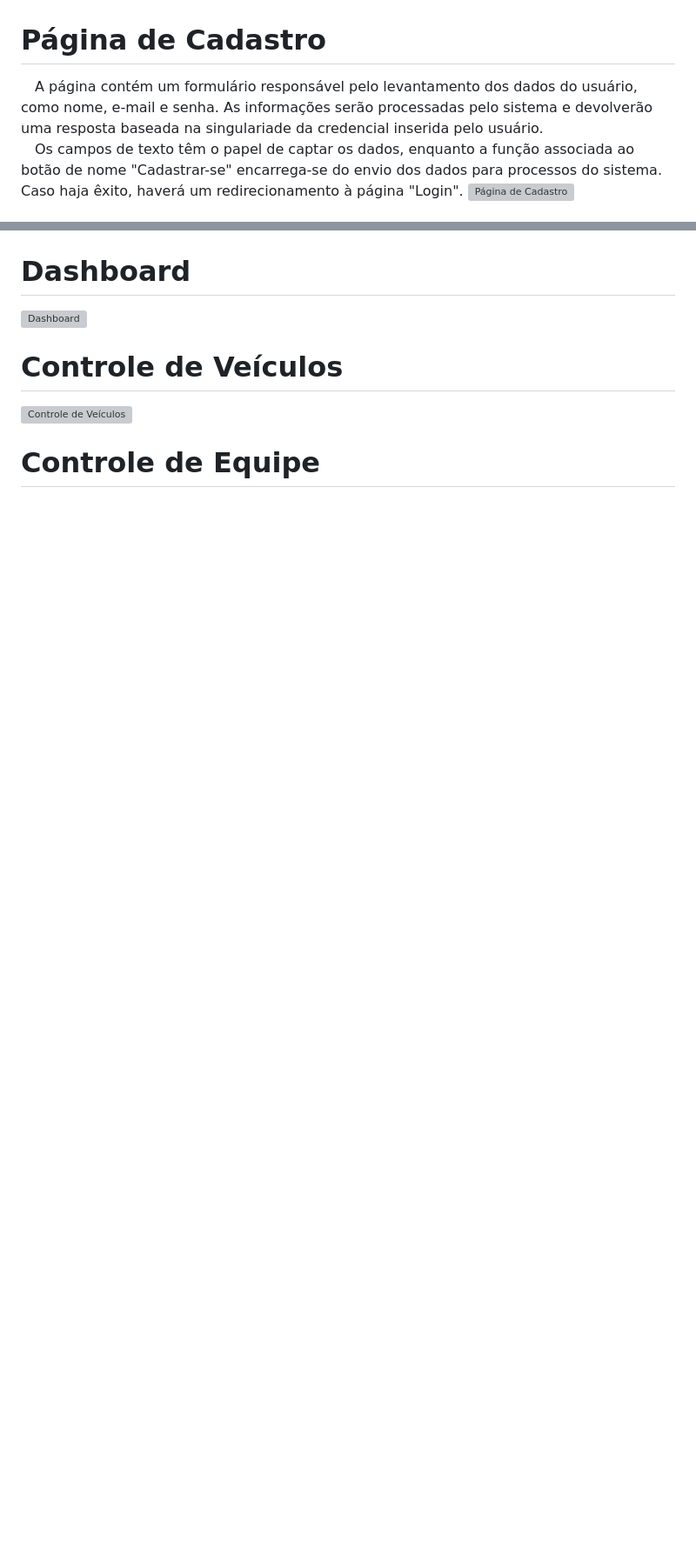
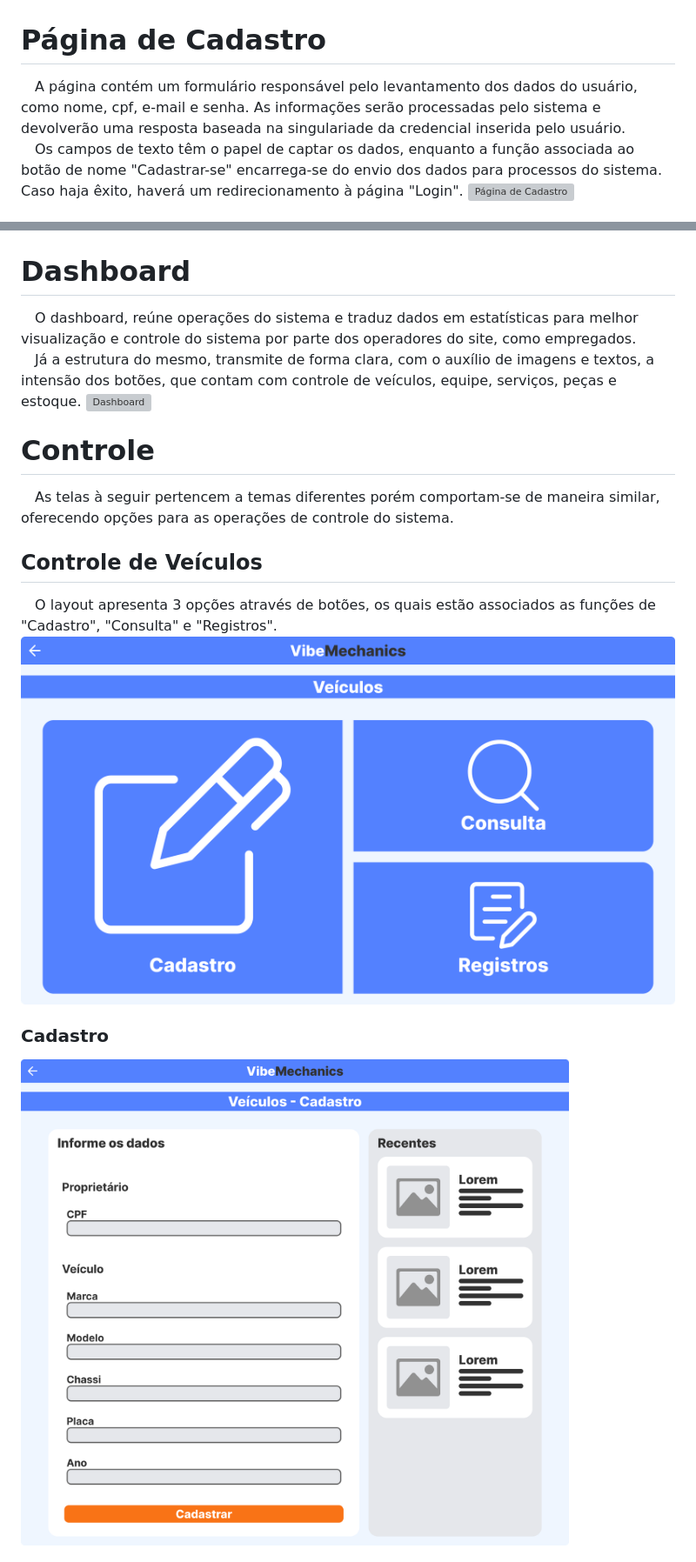
Before and after one commit to DaniellMarquez/Projeto_Oficina_Mecanica, a Markdown page: Documentacao_Projeto /Prototipação /prototipo_oficina.md, 2 parts joined by grey strips. Shown at 87% size. GitHub-like rendering; blank space fills up the shorter version; grey boxes are pictures that could not be loaded.

```diff
--- a/Documentacao_Projeto /Prototipação /prototipo_oficina.md
+++ b/Documentacao_Projeto /Prototipação /prototipo_oficina.md
@@ -1,5 +1,5 @@
 # Página de Cadastro
-&emsp;A página contém um formulário responsável pelo levantamento dos dados do usuário, como nome, e-mail e senha. As informações serão processadas pelo sistema e devolverão uma resposta baseada na singulariade da credencial inserida pelo usuário.\
+&emsp;A página contém um formulário responsável pelo levantamento dos dados do usuário, como nome, cpf, e-mail e senha. As informações serão processadas pelo sistema e devolverão uma resposta baseada na singulariade da credencial inserida pelo usuário.\
 &emsp;Os campos de texto têm o papel de captar os dados, enquanto a função associada ao botão de nome "Cadastrar-se" encarrega-se do envio dos dados para processos do sistema. Caso haja êxito, haverá um redirecionamento à página "Login".
 ![Página de Cadastro](https://github.com/DaniellMarquez/Projeto_Oficina_Mecanica/blob/main/Assets/CADASTRO(1).png)
 
@@ -23,12 +32,17 @@
 ![Formulário de Agendamento](https://github.com/DaniellMarquez/Projeto_Oficina_Mecanica/blob/main/Assets/AGENDAMENTO.png)
 
 # Dashboard
-
+&emsp;O dashboard, reúne operações do sistema e traduz dados em estatísticas para melhor visualização e controle do sistema por parte dos operadores do site, como empregados.\
+&emsp;Já a estrutura do mesmo, transmite de forma clara, com o auxílio de imagens e textos, a intensão dos botões, que contam com controle de veículos, equipe, serviços, peças e estoque.
 ![Dashboard](https://github.com/DaniellMarquez/Projeto_Oficina_Mecanica/blob/main/Assets/DASHBOARD.png)
 
-# Controle de Veículos
+# Controle
+&emsp;As telas à seguir pertencem a temas diferentes porém comportam-se de maneira similar, oferecendo opções para as operações de controle do sistema.
 
-![Controle de Veículos](https://github.com/DaniellMarquez/Projeto_Oficina_Mecanica/blob/main/Assets/VE%C3%8DCULOS.png)
+## Controle de Veículos
+&emsp;O layout apresenta 3 opções através de botões, os quais estão associados as funções de "Cadastro", "Consulta" e "Registros".
+![Veículos](https://github.com/DaniellMarquez/Projeto_Oficina_Mecanica/blob/main/Assets/VE%C3%ADCULOS.png)
+### Cadastro
 
-# Controle de Equipe
+![Veículos - Cadastro](https://github.com/DaniellMarquez/Projeto_Oficina_Mecanica/blob/main/Assets/VE%C3%8DCULOS-%20Cadastro.png)
 
```
Also changed, not shown: other parts of Documentacao_Projeto /Prototipação /prototipo_oficina.md (+25 -12 lines).
